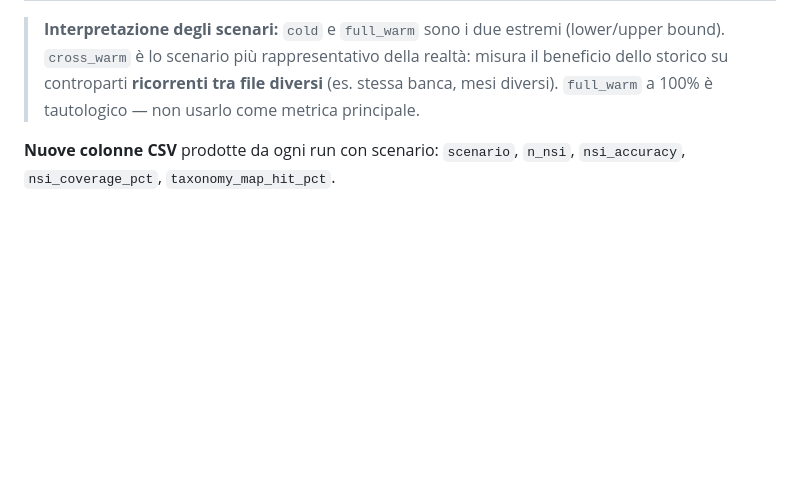
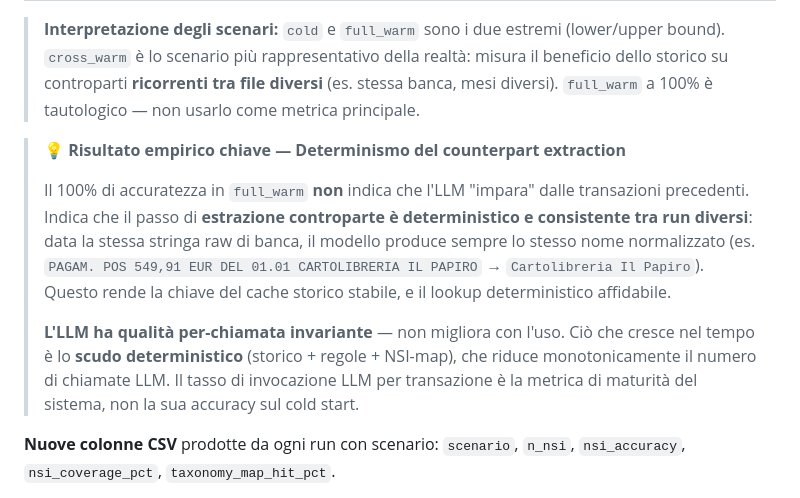
Before and after one commit to drake69/spendify, a Markdown page: docs/developer_guide.md, the part around the change. Rendered like a GitHub page; blank space fills up the shorter version.

```diff
--- a/docs/developer_guide.md
+++ b/docs/developer_guide.md
@@ -721,6 +721,19 @@ Il benchmark categorizer supporta scenari predefiniti che simulano diversi livel
 > **ricorrenti tra file diversi** (es. stessa banca, mesi diversi).
 > `full_warm` a 100% è tautologico — non usarlo come metrica principale.
 
+> **💡 Risultato empirico chiave — Determinismo del counterpart extraction**
+>
+> Il 100% di accuratezza in `full_warm` **non** indica che l'LLM "impara" dalle transazioni precedenti.
+> Indica che il passo di **estrazione controparte è deterministico e consistente tra run diversi**:
+> data la stessa stringa raw di banca, il modello produce sempre lo stesso nome normalizzato
+> (es. `PAGAM. POS 549,91 EUR DEL 01.01 CARTOLIBRERIA IL PAPIRO` → `Cartolibreria Il Papiro`).
+> Questo rende la chiave del cache storico stabile, e il lookup deterministico affidabile.
+>
+> **L'LLM ha qualità per-chiamata invariante** — non migliora con l'uso. Ciò che cresce nel
+> tempo è lo **scudo deterministico** (storico + regole + NSI-map), che riduce monotonicamente
+> il numero di chiamate LLM. Il tasso di invocazione LLM per transazione è la metrica di
+> maturità del sistema, non la sua accuracy sul cold start.
+
 **Nuove colonne CSV** prodotte da ogni run con scenario: `scenario`, `n_nsi`, `nsi_accuracy`, `nsi_coverage_pct`, `taxonomy_map_hit_pct`.
 
 > **⚠️ Limitazione nota — taxonomy_map condivisa tra modelli**
```
Also changed, not shown: docs/developer_guide.en.md (+13 -0 lines).
